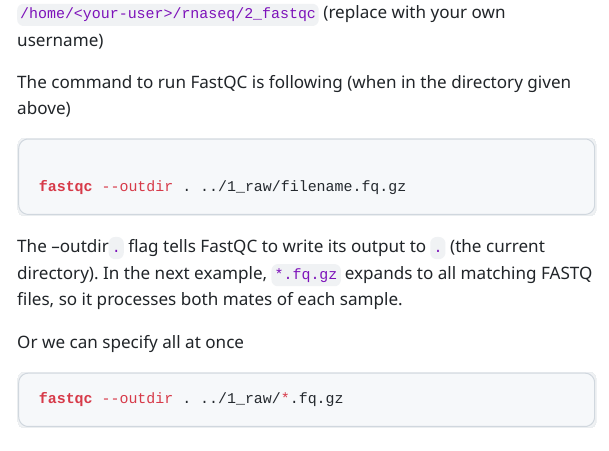
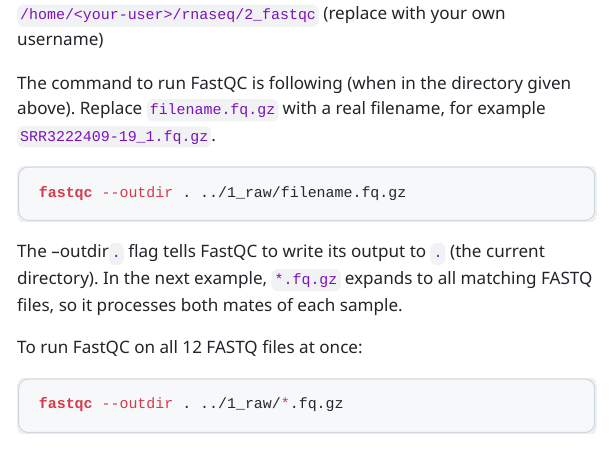
Before and after one commit to ImmunTech/KIMN20, a Quarto document (transcriptomics/labs/lab_RNAseq.qmd): the page in a window 1100 px wide, from 7360 px down before the commit and from 7340 px down after it, so that both start at the same text. The pictures show the output file transcriptomics/labs/lab_RNAseq.html that the author committed with the source, opened offline; menus at the side of the page are left out.

Commit message:
docs(rnaseq): clarify FastQC examples and code block spacing

````diff
--- a/transcriptomics/labs/lab_RNAseq.qmd
+++ b/transcriptomics/labs/lab_RNAseq.qmd
@@ -221,23 +221,21 @@
 Change into the `2_fastqc` directory. Use `pwd` to check if you are standing in the correct directory.
 
 ``` bash
-
 cd ../2_fastqc
 pwd
 ```
 
 `/home/<your-user>/rnaseq/2_fastqc` (replace with your own username)
 
-The command to run FastQC is following (when in the directory given above)
+The command to run FastQC is following (when in the directory given above). Replace `filename.fq.gz` with a real filename, for example `SRR3222409-19_1.fq.gz`.
 
 ``` bash
-
 fastqc --outdir . ../1_raw/filename.fq.gz
 ```
 
 The --outdir`.` flag tells FastQC to write its output to `.` (the current directory). In the next example, `*.fq.gz` expands to all matching FASTQ files, so it processes both mates of each sample.
 
-Or we can specify all at once
+To run FastQC on all 12 FASTQ files at once:
 
 ``` bash
 fastqc --outdir . ../1_raw/*.fq.gz
````
Also changed, not shown: transcriptomics/labs/lab_RNAseq.html.
